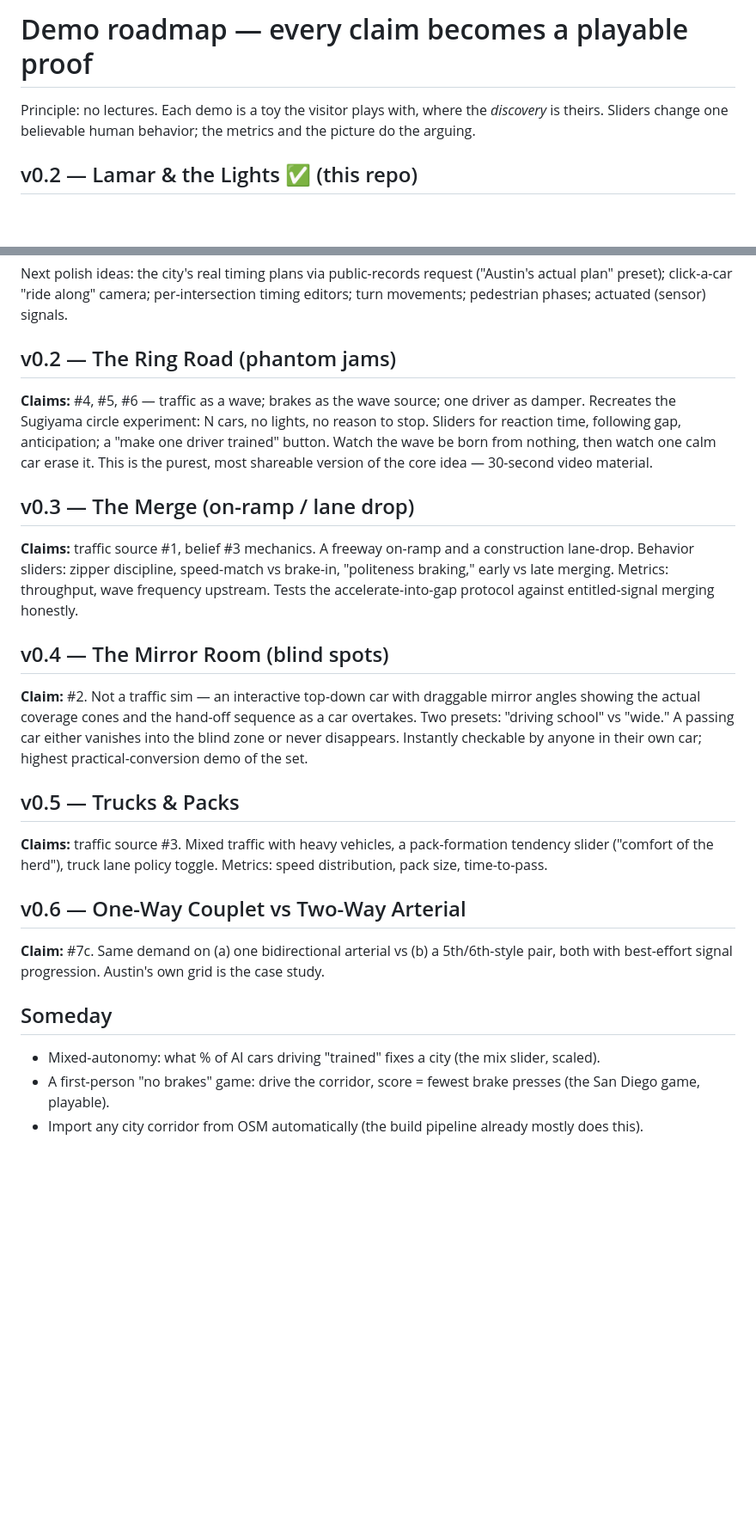
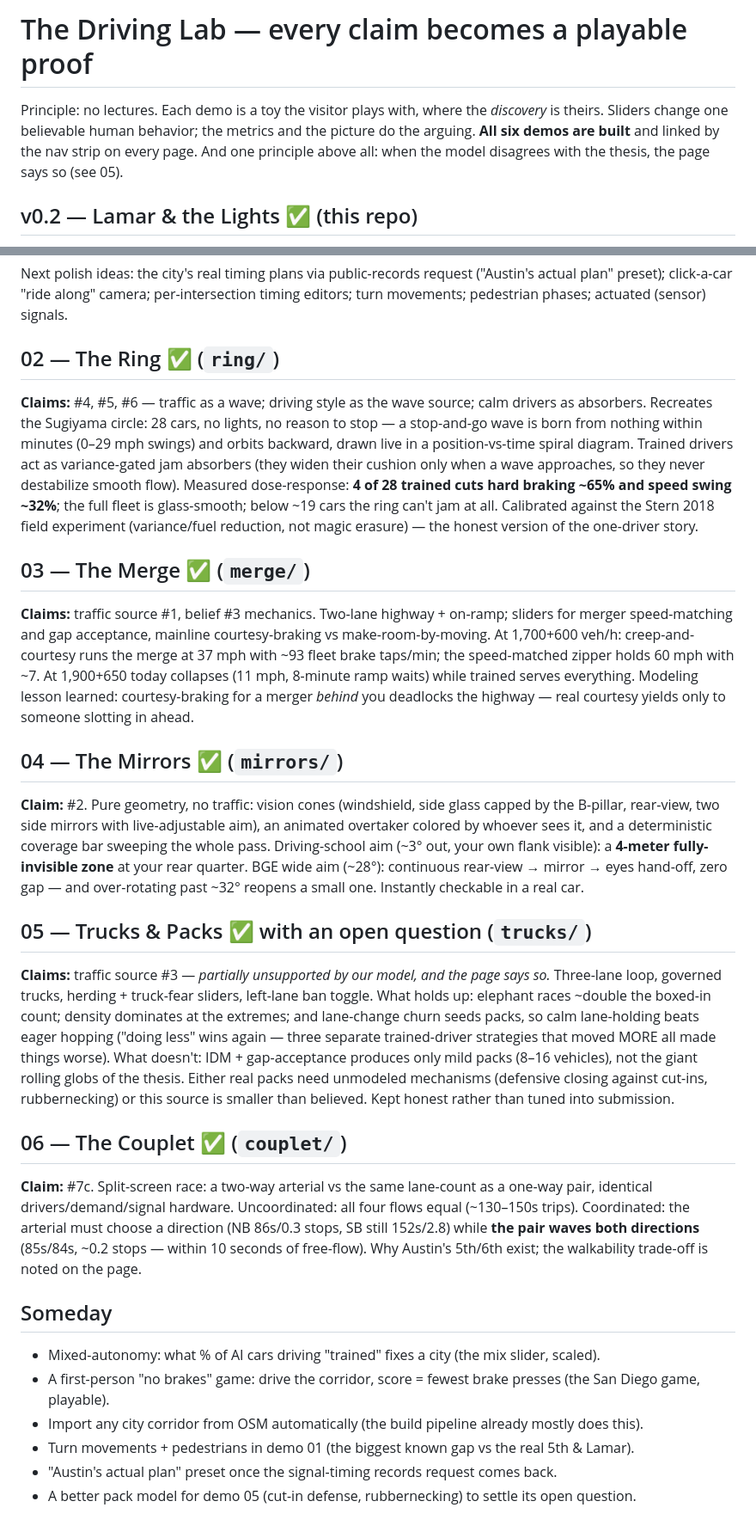
Before and after one commit to ai-ande/driving, a Markdown page: docs/demos.md, 2 parts joined by grey strips. Shown at 86% size. Drawn GitHub-style; blank space fills up the shorter version.

Commit message:
The Driving Lab: roadmap complete — docs, README demo table, honest statuses
docs/demos.md now records measured results for all six demos, including demo
05's open question. README gets the lab table with per-demo headline results.

Co-Authored-By: Claude Fable 5 <noreply@anthropic.com>

```diff
--- a/docs/demos.md
+++ b/docs/demos.md
@@ -1,8 +1,9 @@
-# Demo roadmap — every claim becomes a playable proof
+# The Driving Lab — every claim becomes a playable proof
 
 Principle: no lectures. Each demo is a toy the visitor plays with, where the *discovery* is
 theirs. Sliders change one believable human behavior; the metrics and the picture do the
-arguing.
+arguing. **All six demos are built** and linked by the nav strip on every page. And one
+principle above all: when the model disagrees with the thesis, the page says so (see 05).
 
 ## v0.2 — Lamar & the Lights ✅ (this repo)
 
@@ -57,40 +58,58 @@ Next polish ideas: the city's real timing plans via public-records request ("Aus
 actual plan" preset); click-a-car "ride along" camera; per-intersection timing editors;
 turn movements; pedestrian phases; actuated (sensor) signals.
 
-## v0.2 — The Ring Road (phantom jams)
+## 02 — The Ring ✅ (`ring/`)
 
-**Claims:** #4, #5, #6 — traffic as a wave; brakes as the wave source; one driver as damper.
-Recreates the Sugiyama circle experiment: N cars, no lights, no reason to stop. Sliders for
-reaction time, following gap, anticipation; a "make one driver trained" button. Watch the
-wave be born from nothing, then watch one calm car erase it. This is the purest, most
-shareable version of the core idea — 30-second video material.
+**Claims:** #4, #5, #6 — traffic as a wave; driving style as the wave source; calm drivers
+as absorbers. Recreates the Sugiyama circle: 28 cars, no lights, no reason to stop — a
+stop-and-go wave is born from nothing within minutes (0–29 mph swings) and orbits backward,
+drawn live in a position-vs-time spiral diagram. Trained drivers act as variance-gated jam
+absorbers (they widen their cushion only when a wave approaches, so they never destabilize
+smooth flow). Measured dose-response: **4 of 28 trained cuts hard braking ~65% and speed
+swing ~32%**; the full fleet is glass-smooth; below ~19 cars the ring can't jam at all.
+Calibrated against the Stern 2018 field experiment (variance/fuel reduction, not magic
+erasure) — the honest version of the one-driver story.
 
-## v0.3 — The Merge (on-ramp / lane drop)
+## 03 — The Merge ✅ (`merge/`)
 
-**Claims:** traffic source #1, belief #3 mechanics.
-A freeway on-ramp and a construction lane-drop. Behavior sliders: zipper discipline,
-speed-match vs brake-in, "politeness braking," early vs late merging. Metrics: throughput,
-wave frequency upstream. Tests the accelerate-into-gap protocol against entitled-signal
-merging honestly.
+**Claims:** traffic source #1, belief #3 mechanics. Two-lane highway + on-ramp; sliders for
+merger speed-matching and gap acceptance, mainline courtesy-braking vs make-room-by-moving.
+At 1,700+600 veh/h: creep-and-courtesy runs the merge at 37 mph with ~93 fleet brake
+taps/min; the speed-matched zipper holds 60 mph with ~7. At 1,900+650 today collapses
+(11 mph, 8-minute ramp waits) while trained serves everything. Modeling lesson learned:
+courtesy-braking for a merger *behind* you deadlocks the highway — real courtesy yields
+only to someone slotting in ahead.
 
-## v0.4 — The Mirror Room (blind spots)
+## 04 — The Mirrors ✅ (`mirrors/`)
 
-**Claim:** #2. Not a traffic sim — an interactive top-down car with draggable mirror angles
-showing the actual coverage cones and the hand-off sequence as a car overtakes. Two presets:
-"driving school" vs "wide." A passing car either vanishes into the blind zone or never
-disappears. Instantly checkable by anyone in their own car; highest practical-conversion
-demo of the set.
+**Claim:** #2. Pure geometry, no traffic: vision cones (windshield, side glass capped by
+the B-pillar, rear-view, two side mirrors with live-adjustable aim), an animated overtaker
+colored by whoever sees it, and a deterministic coverage bar sweeping the whole pass.
+Driving-school aim (~3° out, your own flank visible): a **4-meter fully-invisible zone** at
+your rear quarter. BGE wide aim (~28°): continuous rear-view → mirror → eyes hand-off,
+zero gap — and over-rotating past ~32° reopens a small one. Instantly checkable in a real
+car.
 
-## v0.5 — Trucks & Packs
+## 05 — Trucks & Packs ✅ with an open question (`trucks/`)
 
-**Claims:** traffic source #3. Mixed traffic with heavy vehicles, a pack-formation tendency
-slider ("comfort of the herd"), truck lane policy toggle. Metrics: speed distribution,
-pack size, time-to-pass.
+**Claims:** traffic source #3 — *partially unsupported by our model, and the page says so.*
+Three-lane loop, governed trucks, herding + truck-fear sliders, left-lane ban toggle. What
+holds up: elephant races ~double the boxed-in count; density dominates at the extremes; and
+lane-change churn seeds packs, so calm lane-holding beats eager hopping ("doing less" wins
+again — three separate trained-driver strategies that moved MORE all made things worse).
+What doesn't: IDM + gap-acceptance produces only mild packs (8–16 vehicles), not the giant
+rolling globs of the thesis. Either real packs need unmodeled mechanisms (defensive closing
+against cut-ins, rubbernecking) or this source is smaller than believed. Kept honest rather
+than tuned into submission.
 
-## v0.6 — One-Way Couplet vs Two-Way Arterial
+## 06 — The Couplet ✅ (`couplet/`)
 
-**Claim:** #7c. Same demand on (a) one bidirectional arterial vs (b) a 5th/6th-style pair,
-both with best-effort signal progression. Austin's own grid is the case study.
+**Claim:** #7c. Split-screen race: a two-way arterial vs the same lane-count as a one-way
+pair, identical drivers/demand/signal hardware. Uncoordinated: all four flows equal
+(~130–150s trips). Coordinated: the arterial must choose a direction (NB 86s/0.3 stops, SB
+still 152s/2.8) while **the pair waves both directions** (85s/84s, ~0.2 stops — within 10
+seconds of free-flow). Why Austin's 5th/6th exist; the walkability trade-off is noted on
+the page.
 
 ## Someday
 
@@ -98,3 +117,6 @@ both with best-effort signal progression. Austin's own grid is the case study.
 - A first-person "no brakes" game: drive the corridor, score = fewest brake presses
   (the San Diego game, playable).
 - Import any city corridor from OSM automatically (the build pipeline already mostly does this).
+- Turn movements + pedestrians in demo 01 (the biggest known gap vs the real 5th & Lamar).
+- "Austin's actual plan" preset once the signal-timing records request comes back.
+- A better pack model for demo 05 (cut-in defense, rubbernecking) to settle its open question.
```
Also changed, not shown: README.md (+15 -1 lines).
